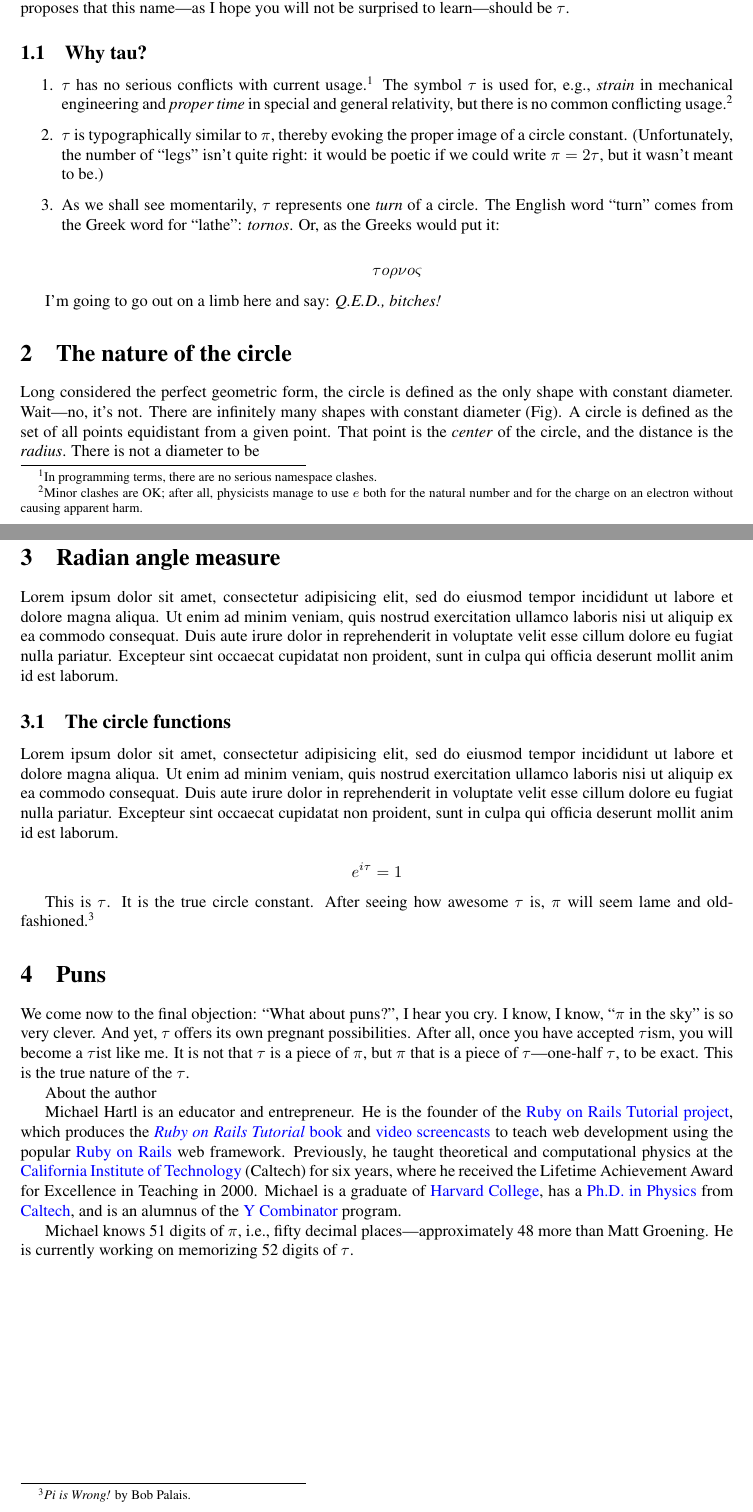
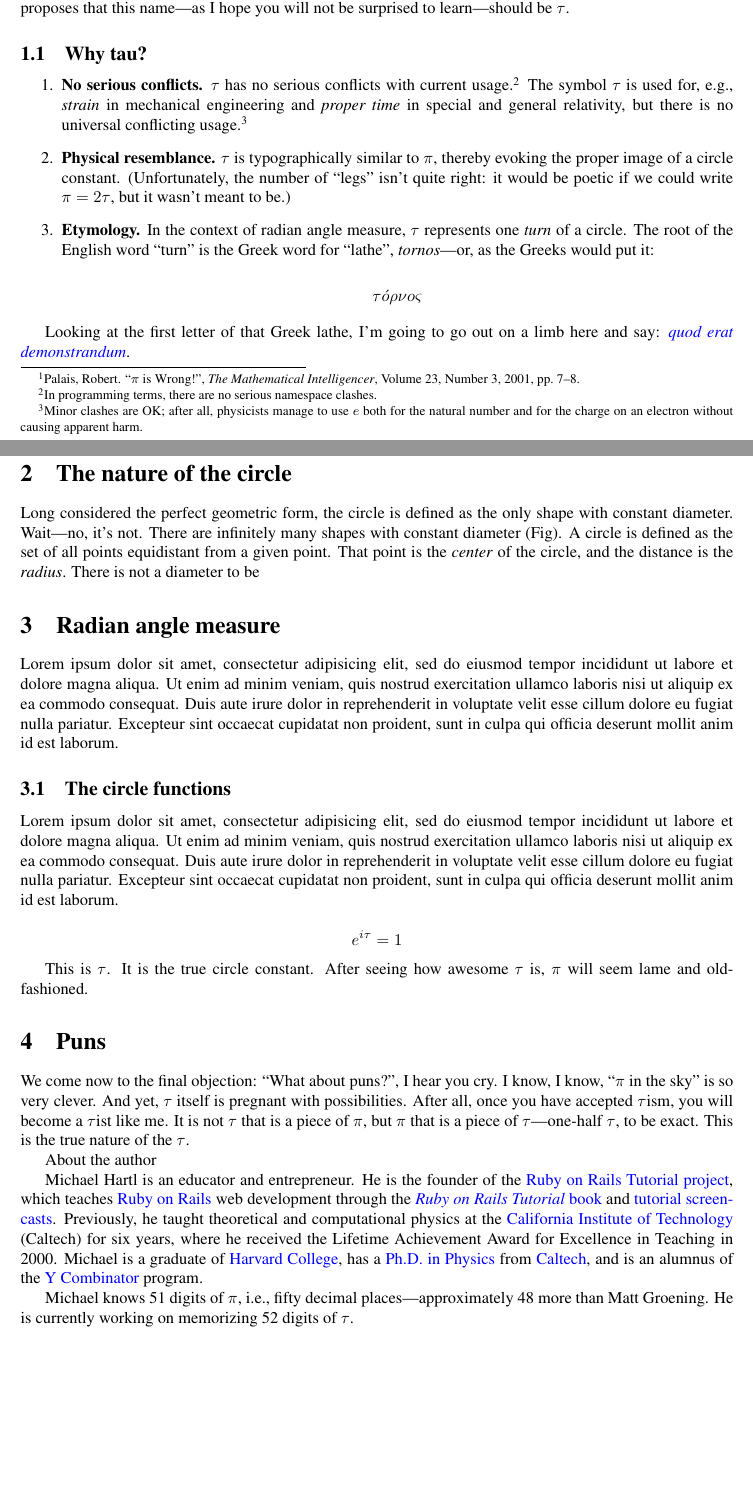
Before and after one commit to skiasaurus/tau_manifesto, a LaTeX document (tau-manifesto.tex): two parts of pages 1 and 3 of 3, joined at a grey line, cut so that both start at the same text, the shorter picture padded with empty space. Compiled offline with pdfLaTeX.

Commit message:
Munging along

```diff
--- a/tau-manifesto.tex
+++ b/tau-manifesto.tex
@@ -23,7 +23,7 @@ Books have been written. I mean, \emph{books!} Some poor dudes memorize dozens,
 \caption{This poor bastard memorized pi to 50 decimal places.\label{fig:michael_hartl}}
 \end{figure}
 
-As mathematician Bob Palais observed in his delightful article \emph{Pi is Wrong!}, $\pi$ is wrong. As he argued, and as this manifesto will thoroughly prove, the correct number is actually $2\pi$. But even the plucky Professor Palais couldn't quite bring himself to take the idea fully seriously, instead introducing a weird three-legged symbol for $2\pi$ (Fig), which he called ``one turn''. As we'll see, the description is prescient, but the symbol, lamentably, is D.O.A.
+As mathematician Bob Palais observed in his delightful article ``$\pi$ is Wrong!'',\footnote{Palais, Robert. ``$\pi$ is Wrong!'', \emph{The Mathematical Intelligencer}, Volume~23, Number~3, 2001, pp.~7--8.} $\pi$ is wrong. As he argued, and as this manifesto will prove, the correct number is actually $2\pi$. But even the plucky Professor Palais couldn't quite bring himself to take the idea fully seriously, introducing a weird three-legged symbol for $2\pi$ (Fig), which he called ``one turn''. As we'll see, the description is prescient, but the symbol, lamentably, is D.O.A.
 
 The $\tau$ manifesto is dedicated to the proposition that when someone says ``$\pi$ is wrong'', the proper response is ``No, \emph{really}.'' And the correct number, tragically known as $2\pi$, deserves a proper name. The $\tau$ manifesto proposes that this name---as I hope you will not be surprised to learn---should be~$\tau$.
 
@@ -33,17 +33,17 @@ The $\tau$ manifesto is dedicated to the proposition that when someone says ``$\
   % subsection why_tau (end)
 
 \begin{enumerate}
-  \item $\tau$ has no serious conflicts with current usage.\footnote{In programming terms, there are no serious namespace clashes.} The symbol~$\tau$ is used for, e.g., \emph{strain} in mechanical engineering and \emph{proper time} in special and general relativity, but there is no common conflicting usage.\footnote{Minor clashes are OK; after all, physicists manage to use $e$ both for the natural number and for the charge on an electron without causing apparent harm.}
+  \item \textbf{No serious conflicts.} $\tau$ has no serious conflicts with current usage.\footnote{In programming terms, there are no serious namespace clashes.} The symbol~$\tau$ is used for, e.g., \emph{strain} in mechanical engineering and \emph{proper time} in special and general relativity, but there is no universal conflicting usage.\footnote{Minor clashes are OK; after all, physicists manage to use $e$ both for the natural number and for the charge on an electron without causing apparent harm.}
 
-  \item $\tau$ is typographically similar to $\pi$, thereby evoking the proper image of a circle constant. (Unfortunately, the number of ``legs'' isn't quite right: it would be poetic if we could write $\pi = 2\tau$, but it wasn't meant to be.)
+  \item \textbf{Physical resemblance.} $\tau$ is typographically similar to $\pi$, thereby evoking the proper image of a circle constant. (Unfortunately, the number of ``legs'' isn't quite right: it would be poetic if we could write $\pi = 2\tau$, but it wasn't meant to be.)
 
-  \item As we shall see momentarily, $\tau$ represents one \emph{turn} of a circle. The English word ``turn'' comes from the Greek word for ``lathe'': \emph{tornos}. Or, as the Greeks would put it:
+  \item \textbf{Etymology.} In the context of radian angle measure, $\tau$ represents one \emph{turn} of a circle. The root of the English word ``turn'' is the Greek word for ``lathe'', \emph{tornos}---or, as the Greeks would put it:
 
-\[ \tau o\rho\nu o\varsigma \]
+\[ \tau \acute{o}\rho\nu o\varsigma \]
 
 \end{enumerate}
 
-I'm going to go out on a limb here and say: \emph{Q.E.D., bitches!}
+Looking at the first letter of that Greek lathe, I'm going to go out on a limb here and say: \href{http://en.wikipedia.org/wiki/Q.E.D.}{\emph{quod erat demonstrandum}}.
 
 % section the_most_important_number_in_mathematics (end)
 
@@ -71,15 +71,15 @@ Lorem ipsum dolor sit amet, consectetur adipisicing elit, sed do eiusmod tempor
 \[ e^{i\tau} = 1 \]
 
 
-This is $\tau$. It is the true circle constant. After seeing how awesome $\tau$ is, $\pi$ will seem lame and old-fashioned.\footnote{\emph{Pi is Wrong!} by Bob Palais.}
+This is $\tau$. It is the true circle constant. After seeing how awesome $\tau$ is, $\pi$ will seem lame and old-fashioned.
 
 \section{Puns}
 
-We come now to the final objection: ``What about puns?'', I hear you cry. I know, I know, ``$\pi$ in the sky'' is so very clever. And yet, $\tau$ offers its own pregnant possibilities. After all, once you have accepted $\tau$ism, you will become a $\tau$ist like me. It is not that $\tau$ is a piece of $\pi$, but $\pi$ that is a piece of $\tau$---one-half~$\tau$, to be exact. This is the true nature of the~$\tau$.
+We come now to the final objection: ``What about puns?'', I hear you cry. I know, I know, ``$\pi$ in the sky'' is so very clever. And yet, $\tau$ itself is pregnant with possibilities. After all, once you have accepted $\tau$ism, you will become a $\tau$ist like me. It is not $\tau$ that is a piece of $\pi$, but $\pi$ that is a piece of $\tau$---one-half~$\tau$, to be exact. This is the true nature of the~$\tau$.
 
 About the author
 
-Michael Hartl is an educator and entrepreneur. He is the founder of the \href{http://www.railstutorial.org/}{Ruby on Rails Tutorial project}, which produces the \href{http://www.railstutorial.org/book}{\emph{Ruby on Rails Tutorial} book} and \href{http://www.railstutorial.org/}{video screencasts} to teach web development using the popular \href{http://rubyonrails.org/}{Ruby on Rails} web framework. Previously, he taught theoretical and computational physics at the \href{http://www.caltech.edu/}{California Institute of Technology} (Caltech) for six years, where he received the Lifetime Achievement Award for Excellence in Teaching in 2000. Michael is a graduate of \href{http://college.harvard.edu/}{Harvard College}, has a \href{http://resolver.caltech.edu/CaltechETD:etd-05222003-161626}{Ph.D. in Physics} from \href{http://www.caltech.edu/}{Caltech}, and is an alumnus of the \href{http://ycombinator.com/}{Y~Combinator} program.
+Michael Hartl is an educator and entrepreneur. He is the founder of the \href{http://www.railstutorial.org/}{Ruby on Rails Tutorial project}, which teaches \href{http://rubyonrails.org/}{Ruby on Rails} web development through the \href{http://www.railstutorial.org/book}{\emph{Ruby on Rails Tutorial} book} and \href{http://www.railstutorial.org/}{tutorial screencasts}. Previously, he taught theoretical and computational physics at the \href{http://www.caltech.edu/}{California Institute of Technology} (Caltech) for six years, where he received the Lifetime Achievement Award for Excellence in Teaching in 2000. Michael is a graduate of \href{http://college.harvard.edu/}{Harvard College}, has a \href{http://resolver.caltech.edu/CaltechETD:etd-05222003-161626}{Ph.D. in Physics} from \href{http://www.caltech.edu/}{Caltech}, and is an alumnus of the \href{http://ycombinator.com/}{Y~Combinator} program.
 
 Michael knows 51 digits of $\pi$, i.e., fifty decimal places---approximately 48 more than Matt Groening. He is currently working on memorizing 52 digits of $\tau$.
 
```
Also changed, not shown: 1 other file.
